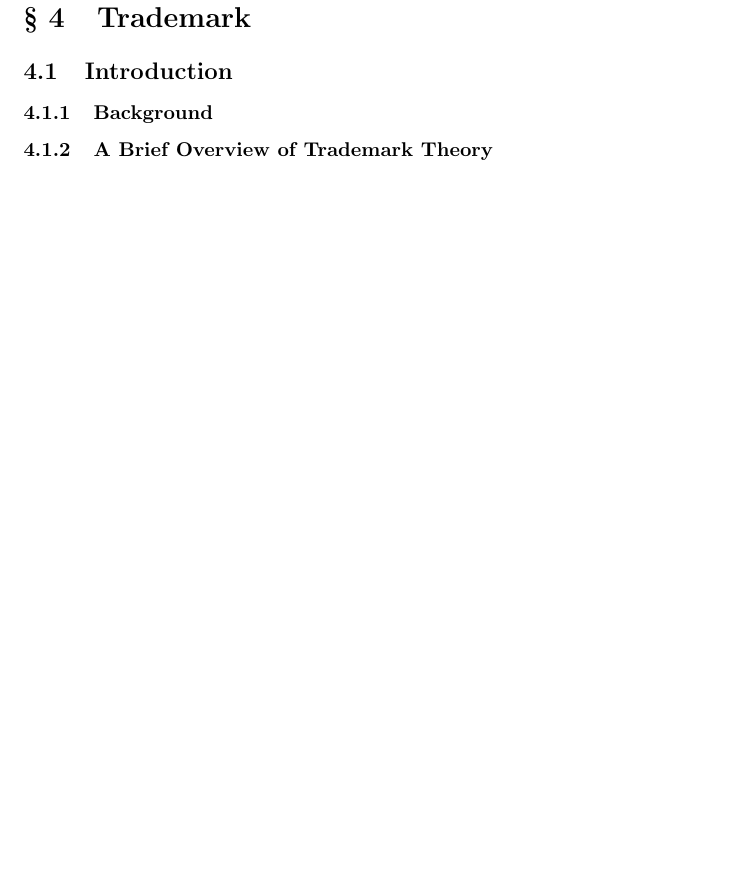
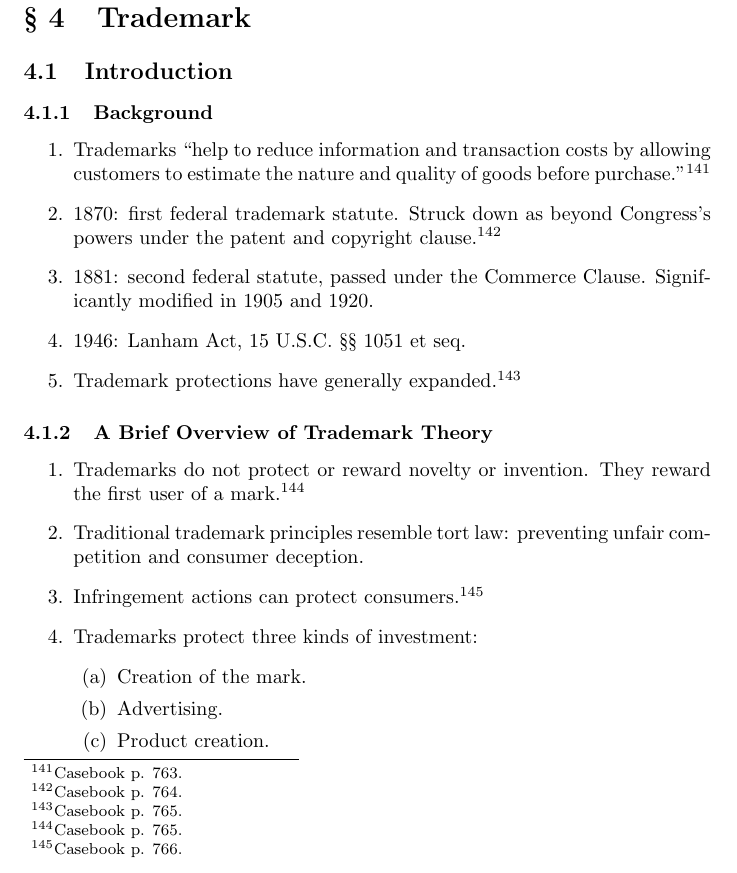
Before and after one commit to morninj/intellectual-property-outline, a LaTeX document (outline.tex, which reads sections/trademark.tex): part of page 39 of 41 before the commit and part of page 39 of 42 after it, cut so that both start at the same text, the shorter picture padded with empty space. Compiled offline with pdfLaTeX.

Commit message:
Outline through trademark theory

```diff
--- a/sections/trademark.tex
+++ b/sections/trademark.tex
@@ -4,33 +4,58 @@
 
 \subsubsection{Background}
 
-% TODO 763-75
+\begin{enumerate}
+    \item Trademarks ``help to reduce information and transaction costs by
+    allowing customers to estimate the nature and quality of goods before
+    purchase.''\footnote{Casebook p. 763.}
+    \item 1870: first federal trademark statute. Struck down as beyond
+    Congress's powers under the patent and copyright clause.\footnote{Casebook
+    p. 764.}
+    \item 1881: second federal statute, passed under the Commerce Clause.
+    Significantly modified in 1905 and 1920.
+    \item 1946: Lanham Act, 15 U.S.C. \S\S\ 1051 et seq.
+    \item Trademark protections have generally expanded.\footnote{Casebook p.
+    765.}
+\end{enumerate}
 
 \subsubsection{A Brief Overview of Trademark Theory}
 
-% TODO 765-66
+\begin{enumerate}
+    \item Trademarks do not protect or reward novelty or invention. They
+    reward the first user of a mark.\footnote{Casebook p. 765.}
+    \item Traditional trademark principles resemble tort law: preventing
+    unfair competition and consumer deception.
+    \item Infringement actions can protect consumers.\footnote{Casebook p.
+    766.}
+    \item Trademarks protect three kinds of investment:
+    \begin{enumerate}
+        \item Creation of the mark.
+        \item Advertising.
+        \item Product creation.
+    \end{enumerate}
+\end{enumerate}
 
 \subsubsection{The Basic Economics of Trademark and Advertising}
 
-% TODO 766-70
+% FIXME 766-70
 
 \subsection{What Can Be Protected as a Trademark?}
 
 \subsubsection{Trademarks, Trade Names, and Service Marks}
 
-% TODO 771-72
+% FIXME 771-72
 
 \subsubsection{Certification and Collective Marks}
 
-% TODO 772-74
+% FIXME 772-74
 
 \subsubsection{Trade Dress and Product Configuration}
 
-% TODO 774-75
+% FIXME 774-75
 
 \subsubsection{Color, Fragrance, and Sounds}
 
-% TODO 775-81
+% FIXME 775-81
 
 \subsection{Establishment of Trademark Rights}
 
```
